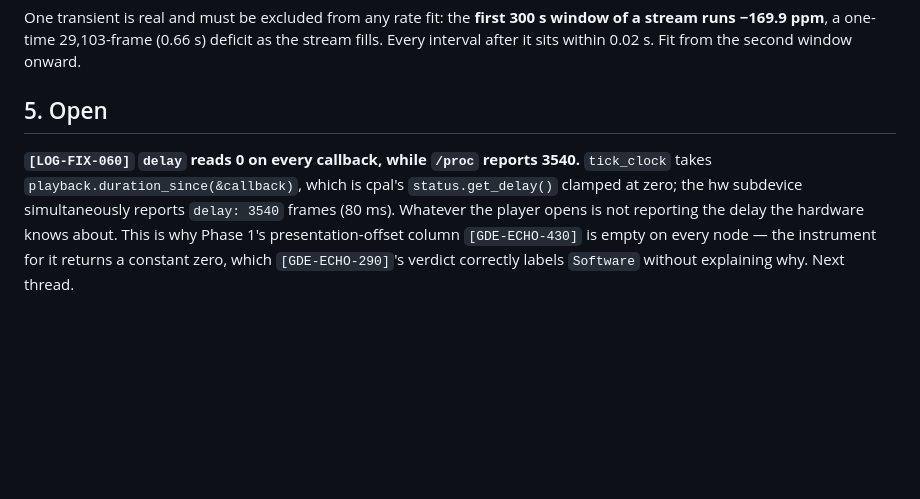
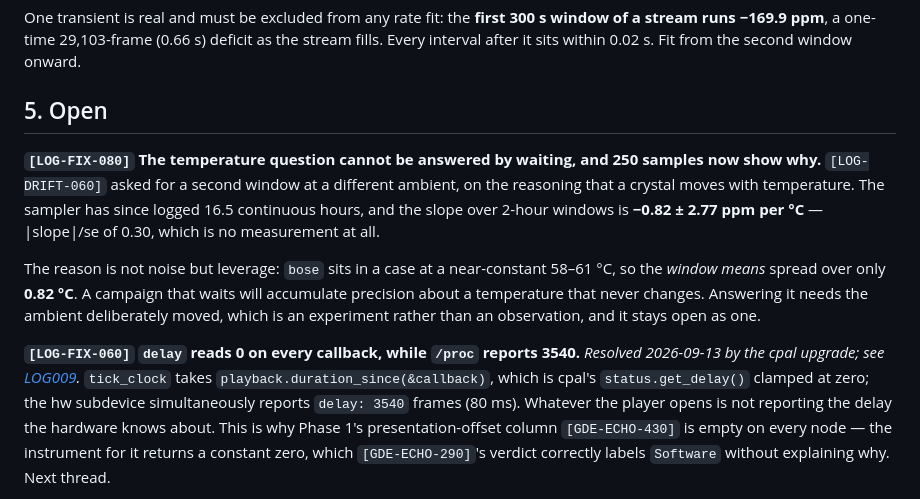
Before and after one commit to MangoCats/Vaino, a Markdown page: docs/LOG007-drift-instrument-correction.md, the part around the change. Drawn GitHub-style; blank space fills up the shorter version.

Commit message:
docs(echo): the upgrade left the rate alone, and temperature needs an experiment
Two checks on the drift instrument, one confirming and one negative.

LOG-CPAL-070: bose's measured rate did not move across the upgrade. Worth
checking rather than assuming, because the period changed from 1472 frames to a
pinned 2048 and an instrument that quietly shifts its own measurement is the
fault this project has already been bitten by twice. 0.15.3 gave +12.974 over
3302 s and +13.965 over 58532; 0.18.2 with the pinned period gives +13.216 over
3601. The new figure sits inside the old range.

LOG-FIX-080: LOG-DRIFT-060 asked for a second drift window at a different
ambient temperature, and 250 samples across 16.5 continuous hours now show that
waiting will never supply one. The slope is -0.82 +/- 2.77 ppm per degree C,
|slope|/se of 0.30, which is no measurement at all -- not from noise but from
leverage: bose sits in a case at a near-constant 58-61 C, so the two-hour window
means spread over 0.82 degrees. More patience buys precision about a
temperature that does not change. The question needs the ambient deliberately
moved, so it is restated as an experiment rather than left as an observation
that might eventually happen.

LOG-FIX-060 is marked resolved, since the delay it was written about now reads.

Co-Authored-By: Claude Opus 5 <noreply@anthropic.com>

```diff
--- a/docs/LOG007-drift-instrument-correction.md
+++ b/docs/LOG007-drift-instrument-correction.md
@@ -134,8 +134,22 @@ from the second window onward.
 
 ## 5. Open
 
+**`[LOG-FIX-080]` The temperature question cannot be answered by waiting, and
+250 samples now show why.** `[LOG-DRIFT-060]` asked for a second window at a
+different ambient, on the reasoning that a crystal moves with temperature. The
+sampler has since logged 16.5 continuous hours, and the slope over 2-hour
+windows is **−0.82 ± 2.77 ppm per °C** — |slope|/se of 0.30, which is no
+measurement at all.
+
+The reason is not noise but leverage: `bose` sits in a case at a near-constant
+58–61 °C, so the *window means* spread over only **0.82 °C**. A campaign that
+waits will accumulate precision about a temperature that never changes.
+Answering it needs the ambient deliberately moved, which is an experiment
+rather than an observation, and it stays open as one.
+
 **`[LOG-FIX-060]` `delay` reads 0 on every callback, while `/proc` reports
-3540.** `tick_clock` takes `playback.duration_since(&callback)`, which is
+3540.** *Resolved 2026-09-13 by the cpal upgrade; see
+[LOG009](LOG009-cpal-upgrade.md).* `tick_clock` takes `playback.duration_since(&callback)`, which is
 cpal's `status.get_delay()` clamped at zero; the hw subdevice simultaneously
 reports `delay: 3540` frames (80 ms). Whatever the player opens is not
 reporting the delay the hardware knows about. This is why Phase 1's
```
Also changed, not shown: docs/LOG009-cpal-upgrade.md (+13 -0 lines).
